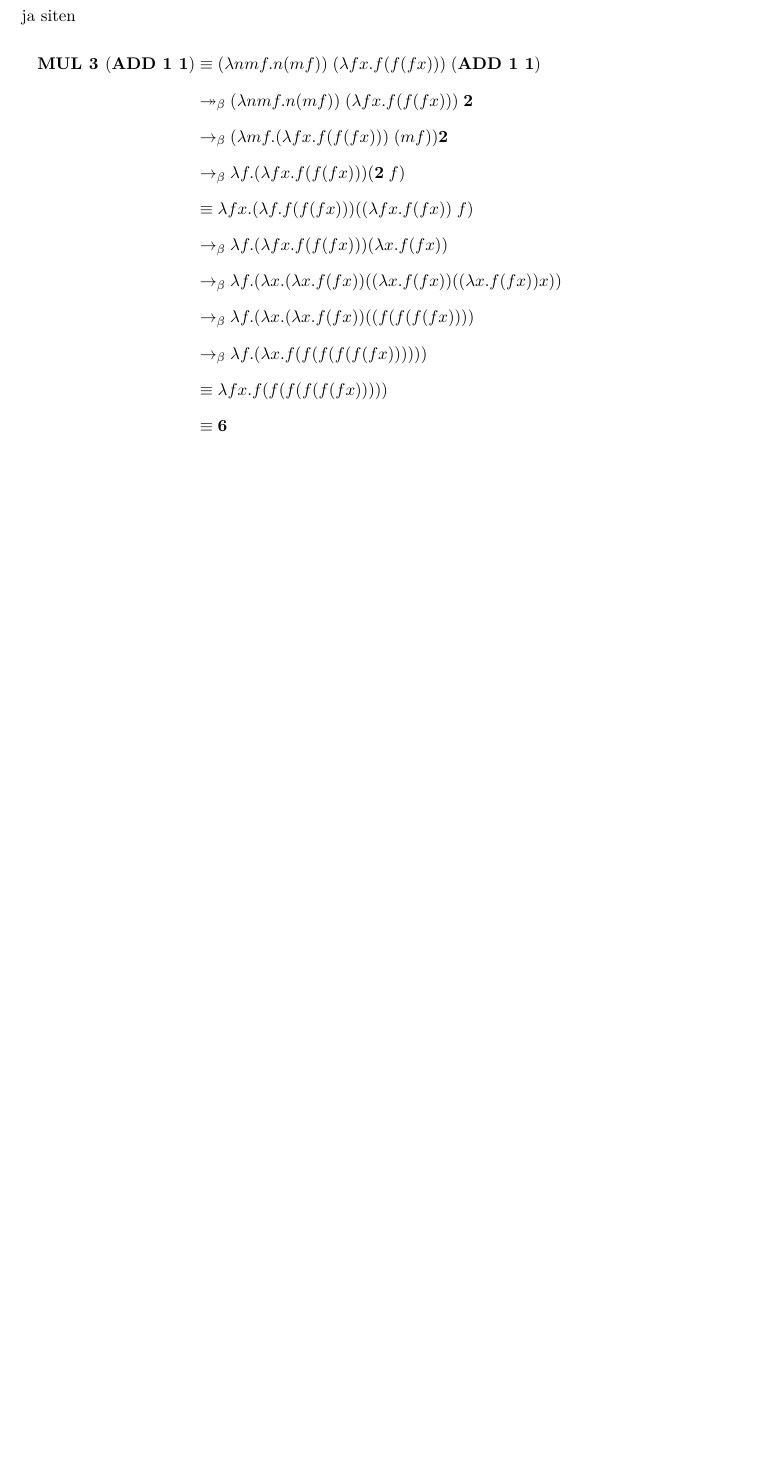
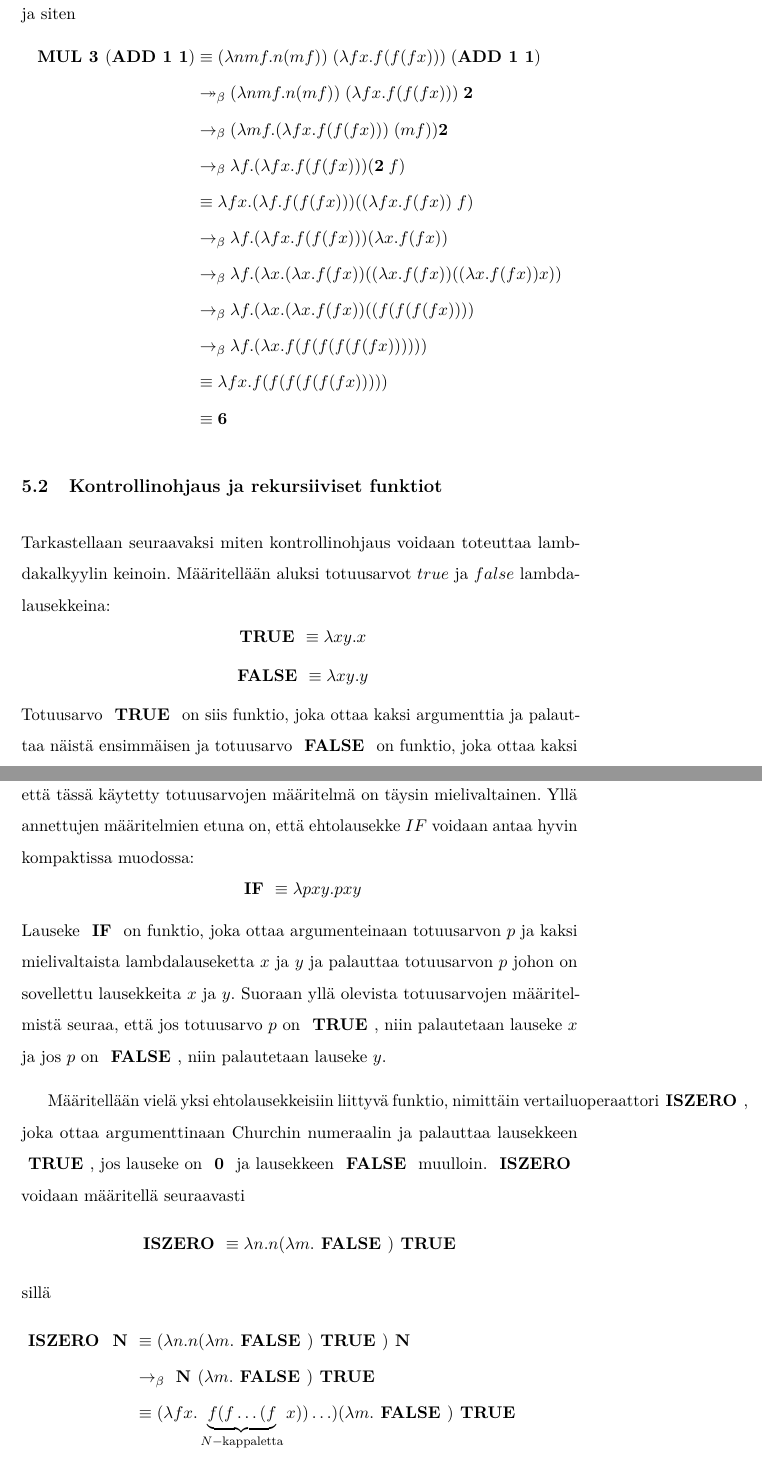
Before and after one commit to JiriHamberg/kandi, a LaTeX document (template-fi.tex, which reads kappaleet/aine_lambda4.tex): part of page 18 of 20 before the commit and two parts of pages 18 and 19 of 22 after it, the two joined at a grey line, cut so that both start at the same text, the shorter picture padded with empty space. Compiled offline with pdfLaTeX.

Commit message:
kappale 4, rekursiot ja ehtolausekkeet

```diff
--- a/kappaleet/aine_lambda4.tex
+++ b/kappaleet/aine_lambda4.tex
@@ -67,3 +67,22 @@ ja siten
 &\equiv \textbf{6}
 \end{align*}
 \end{esim}
+
+\subsection{Kontrollinohjaus ja rekursiiviset funktiot}
+Tarkastellaan seuraavaksi miten kontrollinohjaus voidaan toteuttaa lambdakalkyylin keinoin. Määritellään aluksi totuusarvot $true$ ja $false$ lambdalausekkeina:
+\[ \textbf{ TRUE } \equiv \lambda x y . x \]
+\[ \textbf{ FALSE } \equiv \lambda x y . y \]
+Totuusarvo $\textbf{ TRUE }$ on siis funktio, joka ottaa kaksi argumenttia ja palauttaa näistä ensimmäisen ja totuusarvo $\textbf{ FALSE }$ on funktio, joka ottaa kaksi argumenttia ja palauttaa jälkimmäisen argumenttinsa. On syytä huomata, että tässä käytetty totuusarvojen määritelmä on täysin mielivaltainen. Yllä annettujen määritelmien etuna on, että ehtolausekke $IF$ voidaan antaa hyvin kompaktissa muodossa:
+\[ \textbf{ IF } \equiv \lambda p x y . p x y \]
+Lauseke $\textbf{ IF }$ on funktio, joka ottaa argumenteinaan totuusarvon $p$ ja kaksi mielivaltaista lambdalauseketta $x$ ja $y$ ja palauttaa totuusarvon $p$ johon on sovellettu lausekkeita $x$ ja $y$. Suoraan yllä olevista totuusarvojen määritelmistä seuraa, että jos totuusarvo $p$ on $\textbf{ TRUE }$, niin palautetaan lauseke $x$ ja jos $p$ on $\textbf{ FALSE }$, niin palautetaan lauseke $y$.
+\par
+Määritellään vielä yksi ehtolausekkeisiin liittyvä funktio, nimittäin vertailuoperaattori$\textbf{ ISZERO }$, joka ottaa argumenttinaan Churchin numeraalin ja palauttaa lausekkeen $\textbf{ TRUE }$, jos lauseke on $\textbf{ 0 }$ ja lausekkeen $\textbf{ FALSE }$ muulloin. $\textbf{ ISZERO }$ voidaan määritellä seuraavasti
+\[\textbf{ ISZERO } \equiv \lambda n . n (\lambda m . \textbf{ FALSE }) \textbf{ TRUE }  \]
+sillä
+\begin{align*}
+\textbf{ ISZERO } \textbf{ N }
+&\equiv (\lambda n . n (\lambda m . \textbf{ FALSE }) \textbf{ TRUE }) \textbf{ N } \\
+&\rightarrow_{\beta} \textbf{ N } (\lambda m . \textbf{ FALSE }) \textbf{ TRUE } \\
+&\equiv (\lambda fx . \underbrace{ f ( f \ldots (f }_{ N-\text{kappaletta}} x)) \ldots )  (\lambda m . \textbf{ FALSE }) \textbf{ TRUE } \\
+&\rightarrow_{\beta} (\lambda x . \underbrace{ (\lambda m . \textbf{ FALSE }) ( (\lambda m . \textbf{ FALSE }) \ldots ((\lambda m . \textbf{ FALSE }) }_{ N-\text{kappaletta}} x)) \ldots ) \textbf{ TRUE }
+\end{align*}
```
Also changed, not shown: kappaleet/aine_lambda4.tex (24 more changed lines).
